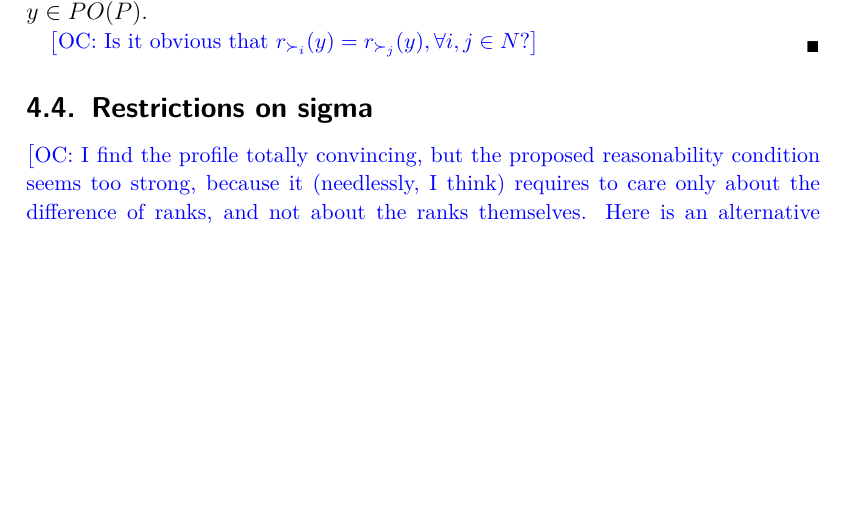
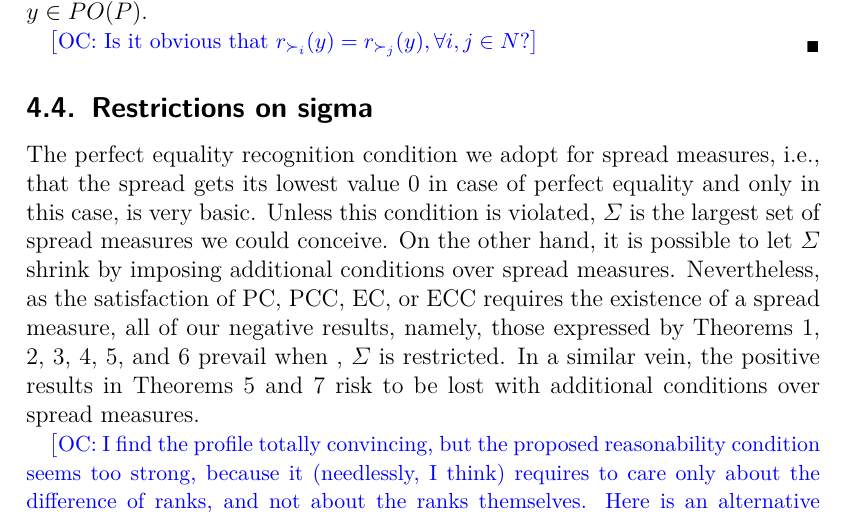
Before and after one commit to xoxor/Compromise, a LaTeX paper (true compromise.tex): part of page 12 of 28, cut so that both start at the same text, the shorter picture padded with empty space. Compiled offline with pdfLaTeX; a LaTeX package or settings file that is missing is left out.

Commit message:
I added an introductory paragraph to section 4.4

```diff
--- a/true compromise.tex
+++ b/true compromise.tex
@@ -433,6 +433,8 @@ this contradicts $y\in PO(P)$.
 \end{proof}
 
 \subsection{Restrictions on sigma}
+The perfect equality recognition condition we adopt for spread measures, i.e., that the spread gets its lowest value $0$ in case of perfect equality and only in this case, is very basic. Unless this condition is violated, $\Sigma$ is the largest set of spread measures we could conceive. On the other hand, it is possible to let $\Sigma$ shrink by imposing additional conditions over spread measures. Nevertheless, as the satisfaction of PC, PCC, EC, or ECC requires the existence of a spread measure, all of our negative results, namely, those expressed by Theorems 1, 2, 3, 4, 5, and 6 prevail when , $\Sigma$ is restricted. In a similar vein, the positive results in Theorems 5 and 7 risk to be lost with additional conditions over spread measures.
+
 \commentOC{I find the profile totally convincing, but the proposed reasonability condition seems too strong, because it (needlessly, I think) requires to care only about the difference of ranks, and not about the ranks themselves.
 Here is an alternative proposal, but it is even more complex. Given a rank-vector $r \in \intvl{1, m}^N$ and $k \in \intvl{1, m}$, let $c^{r → k}_i = (r_i, k)$ if $r_i ≤ k$, and $c^{r → k}_i = (k, r_i)$ otherwise, denote the “$i$-th change to $k$”, representing (as a pair) the change required to bring the $i$th rank to $k$. Let $r → k$ denote the “change to $k$”, defined as the multiset of pairs $\left<c^{r → k}_i\right>_{i \in N}$, representing the changes required to bring $r$ to the constant rank-vector $(k)_{i \in N}$. Let $C$ be the set of multisets of $n$ pairs $(a, b)$ in $\intvl{1, m} × \intvl{1, m}$ such that $a ≤ b$. Given two such change multisets $c, c' \in C$, say that $c$ is a smaller change than $c'$ iff some bijection between $c$ and $c'$ is such that each pair $(a, b)$ in $c$ is included in its corresponding pair $(a', b')$ in $c'$, meaning that $a' ≤ a ≤ b ≤ b'$. Let $\rho(r) = \set{r → k}_{k \in N}$ associate to the rank-vector $r$ the set of “change to $k$” for each $k$. Say that $r$ is more equal than $r'$ iff $\forall c \in \rho(r), \exists c' \in \rho(r') \suchthat c \text{ is a smaller change than } c'$.
 TODO get rid of this and rewrite in terms of dis-satifaction of going from some loss to $k$.}
```
